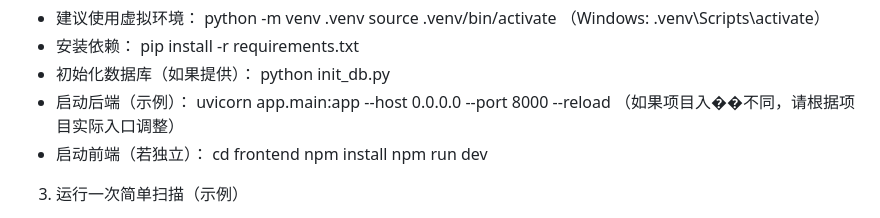
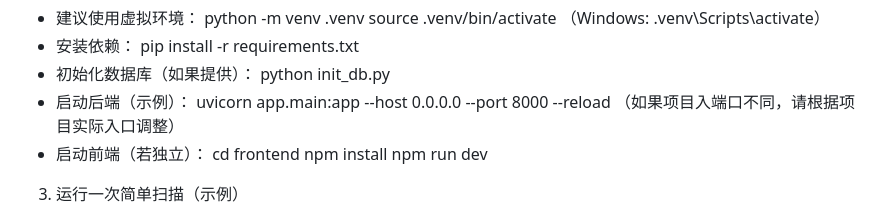
Before and after one commit to kingwempity/Aegis, a Markdown page: README.md, the part around the change. Drawn GitHub-style.

Commit message:
Fix typo in README regarding project entry point

```diff
--- a/README.md
+++ b/README.md
@@ -56,7 +56,7 @@ Aegis（宙斯盾）是一款面向小型团队与个人的轻量级 DAST（动
   python init_db.py
 - 启动后端（示例）：
   uvicorn app.main:app --host 0.0.0.0 --port 8000 --reload
-  （如果项目入��不同，请根据项目实际入口调整）
+  （如果项目入端口不同，请根据项目实际入口调整）
 - 启动前端（若独立）：
   cd frontend
   npm install
```
